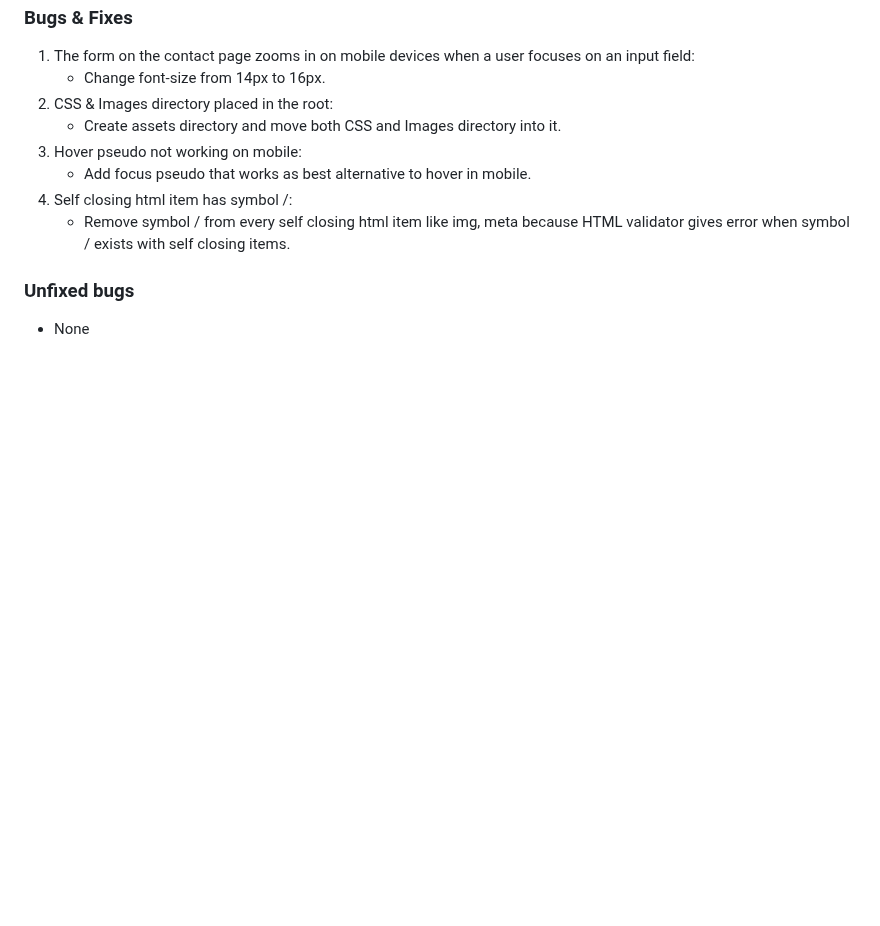
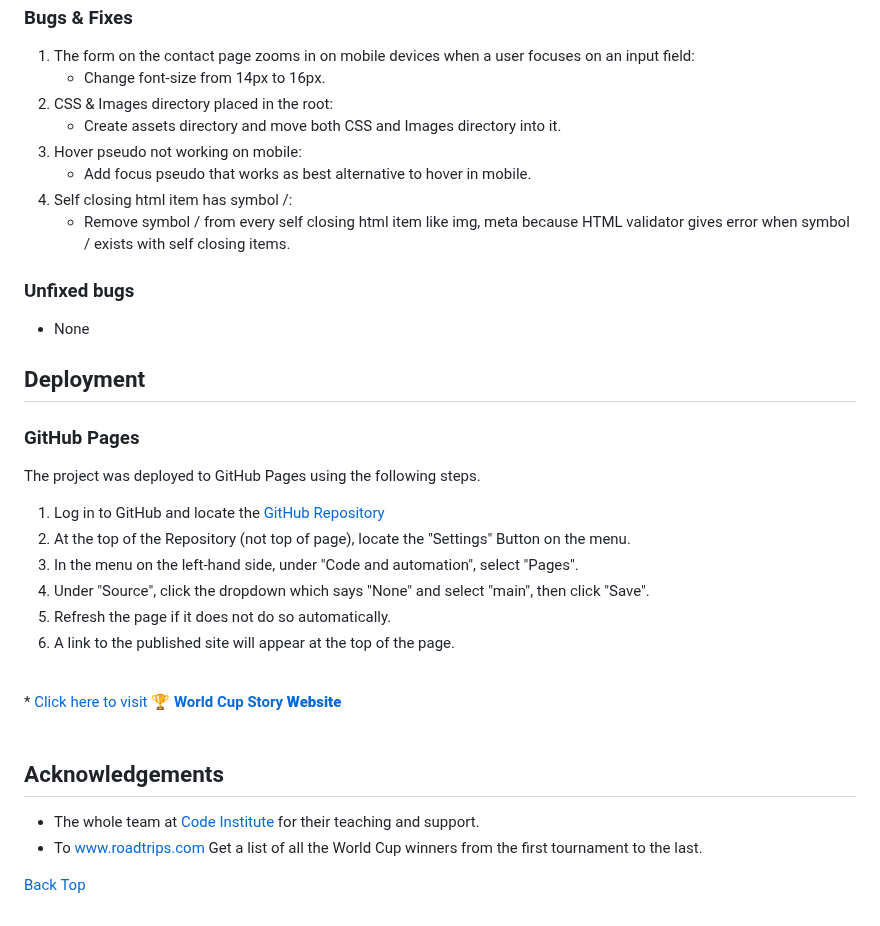
Before and after one commit to Tal-81/World-Cup-Story, a Markdown page: README.md, the part around the change. Drawn GitHub-style; blank space fills up the shorter version.

Commit message:
add Acknowledgement and Deployment  to README.md

```diff
--- a/README.md
+++ b/README.md
@@ -199,3 +199,25 @@ My website has been tested and includes a responsive design, a readable navbar,
 
 ### Unfixed bugs
 * None
+
+## Deployment
+### GitHub Pages
+
+The project was deployed to GitHub Pages using the following steps.
+
+1. Log in to GitHub and locate the [GitHub Repository](https://github.com/Tal-81/World-Cup-Story)
+2. At the top of the Repository (not top of page), locate the "Settings" Button on the menu.
+3. In the menu on the left-hand side, under "Code and automation", select "Pages".
+4. Under "Source", click the dropdown which says "None" and select "main", then click "Save".
+5. Refresh the page if it does not do so automatically.
+6. A link to the published site will appear at the top of the page.
+<br>
+* <a href="https://tal-81.github.io/World-Cup-Story/" target="_blank">Click here to visit 🏆 <strong> World Cup Story <strong> Website</a>
+<br><br>
+
+## Acknowledgements
+
+* The whole team at [Code Institute](https://codeinstitute.net/) for their teaching and support.
+* To [www.roadtrips.com](https://www.roadtrips.com/luxury-travel-guides/world-cup-ultimate-guide/) Get a list of all the World Cup winners from the first tournament to the last.
+
+[Back Top](#world-cup-story)
```
